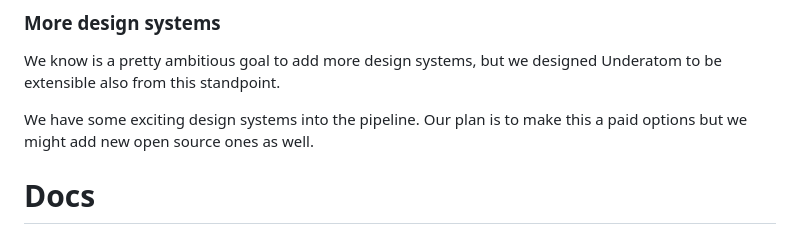
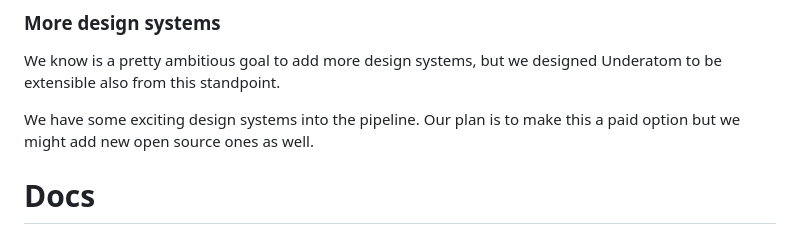
Before and after one commit to underatom-org/underatom, a Markdown page: README.md, the part around the change. Rendered like a GitHub page.

Commit message:
fix typo

```diff
--- a/README.md
+++ b/README.md
@@ -178,7 +178,7 @@ Same as with frameworks, we'll love the community to decide the path forward and
 
 We know is a pretty ambitious goal to add more design systems, but we designed Underatom to be extensible also from this standpoint.
 
-We have some exciting design systems into the pipeline. Our plan is to make this a paid options but we might add new open source ones as well.
+We have some exciting design systems into the pipeline. Our plan is to make this a paid option but we might add new open source ones as well.
 
 # Docs
 
```
